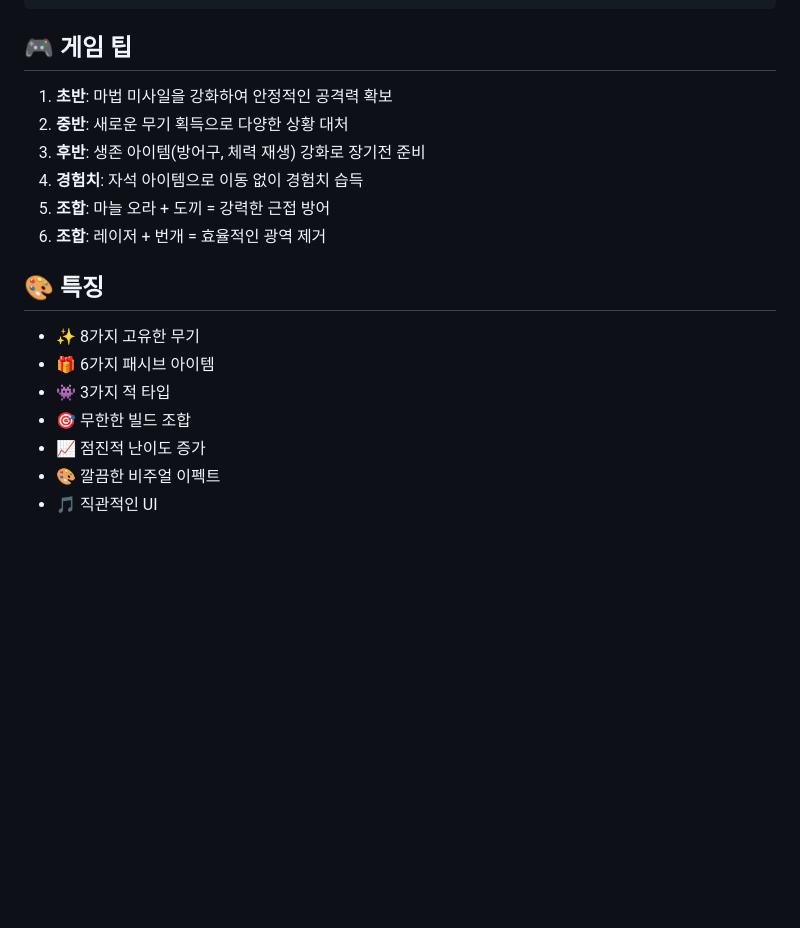
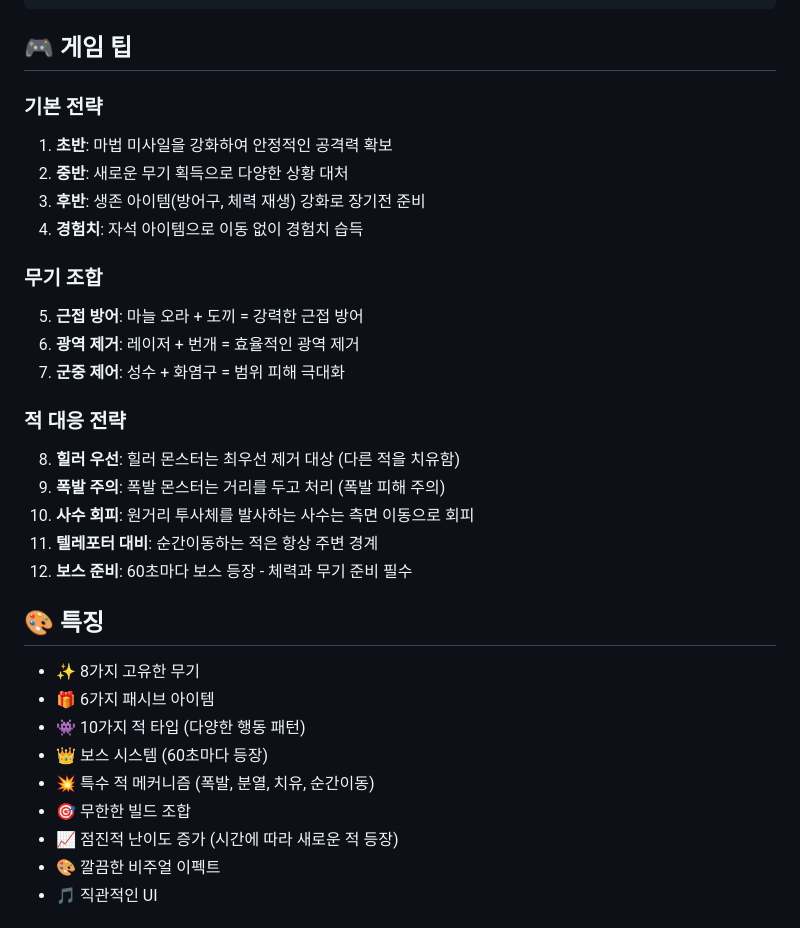
Before and after one commit to TigerKim9/vampire-vibe, a Markdown page: README.md, the part around one of its changes. Rendered like a GitHub page; blank space fills up the shorter version.

```diff
--- a/README.md
+++ b/README.md
@@ -157,20 +195,33 @@ vampire-vibe/
 
 ## 🎮 게임 팁
 
+### 기본 전략
 1. **초반**: 마법 미사일을 강화하여 안정적인 공격력 확보
 2. **중반**: 새로운 무기 획득으로 다양한 상황 대처
 3. **후반**: 생존 아이템(방어구, 체력 재생) 강화로 장기전 준비
 4. **경험치**: 자석 아이템으로 이동 없이 경험치 습득
-5. **조합**: 마늘 오라 + 도끼 = 강력한 근접 방어
-6. **조합**: 레이저 + 번개 = 효율적인 광역 제거
+
+### 무기 조합
+5. **근접 방어**: 마늘 오라 + 도끼 = 강력한 근접 방어
+6. **광역 제거**: 레이저 + 번개 = 효율적인 광역 제거
+7. **군중 제어**: 성수 + 화염구 = 범위 피해 극대화
+
+### 적 대응 전략
+8. **힐러 우선**: 힐러 몬스터는 최우선 제거 대상 (다른 적을 치유함)
+9. **폭발 주의**: 폭발 몬스터는 거리를 두고 처리 (폭발 피해 주의)
+10. **사수 회피**: 원거리 투사체를 발사하는 사수는 측면 이동으로 회피
+11. **텔레포터 대비**: 순간이동하는 적은 항상 주변 경계
+12. **보스 준비**: 60초마다 보스 등장 - 체력과 무기 준비 필수
 
 ## 🎨 특징
 
 - ✨ 8가지 고유한 무기
 - 🎁 6가지 패시브 아이템
-- 👾 3가지 적 타입
+- 👾 10가지 적 타입 (다양한 행동 패턴)
+- 👑 보스 시스템 (60초마다 등장)
+- 💥 특수 적 메커니즘 (폭발, 분열, 치유, 순간이동)
 - 🎯 무한한 빌드 조합
-- 📈 점진적 난이도 증가
+- 📈 점진적 난이도 증가 (시간에 따라 새로운 적 등장)
 - 🎨 깔끔한 비주얼 이펙트
 - 🎵 직관적인 UI
 
```
Also changed, not shown: other parts of README.md (+39 -1 lines).
